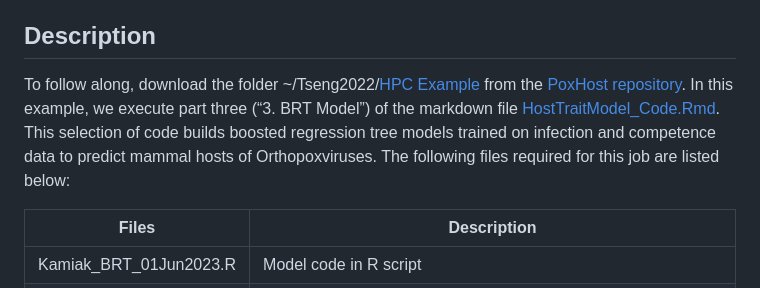
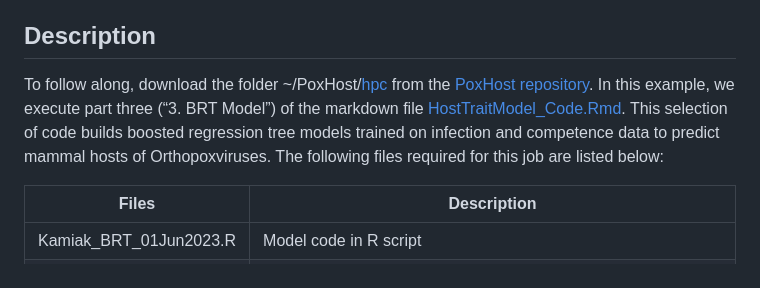
Before and after one commit to viralemergence/PoxHost, a Markdown page: hpc/README.md, the part around the change. Drawn GitHub-style.

```diff
--- a/hpc/README.md
+++ b/hpc/README.md
@@ -2,7 +2,7 @@
 The following Unix command lines (Terminal in Mac) provides a walk-through of how to submit an R job on Kamiak, Washington State University's high performance computing cluster. You can adapt the script to your HPC cluster.
 
 ## Description
-To follow along, download the folder ~/Tseng2022/[HPC Example](https://github.com/viralemergence/PoxHost/tree/main/Tseng2022/HPC%20Example) from the [PoxHost repository](https://github.com/viralemergence/PoxHost).  In this example, we execute part three (“3. BRT Model”) of the markdown file [HostTraitModel_Code.Rmd](https://github.com/viralemergence/PoxHost/blob/main/Tseng2022/Host%20Prediction%20Model/HostTraitModel_Code.Rmd). This selection of code builds boosted regression tree models trained on infection and competence data to predict mammal hosts of Orthopoxviruses. The following files required for this job are listed below:
+To follow along, download the folder ~/PoxHost/[hpc](https://github.com/viralemergence/PoxHost/tree/main/Tseng2022/HPC%20Example) from the [PoxHost repository](https://github.com/viralemergence/PoxHost).  In this example, we execute part three (“3. BRT Model”) of the markdown file [HostTraitModel_Code.Rmd](https://github.com/viralemergence/PoxHost/blob/main/Tseng2022/Host%20Prediction%20Model/HostTraitModel_Code.Rmd). This selection of code builds boosted regression tree models trained on infection and competence data to predict mammal hosts of Orthopoxviruses. The following files required for this job are listed below:
 
 | Files                     | Description                                                                          |
 | ------------------------- |------------------------------------------------------------------------------------- |
```
